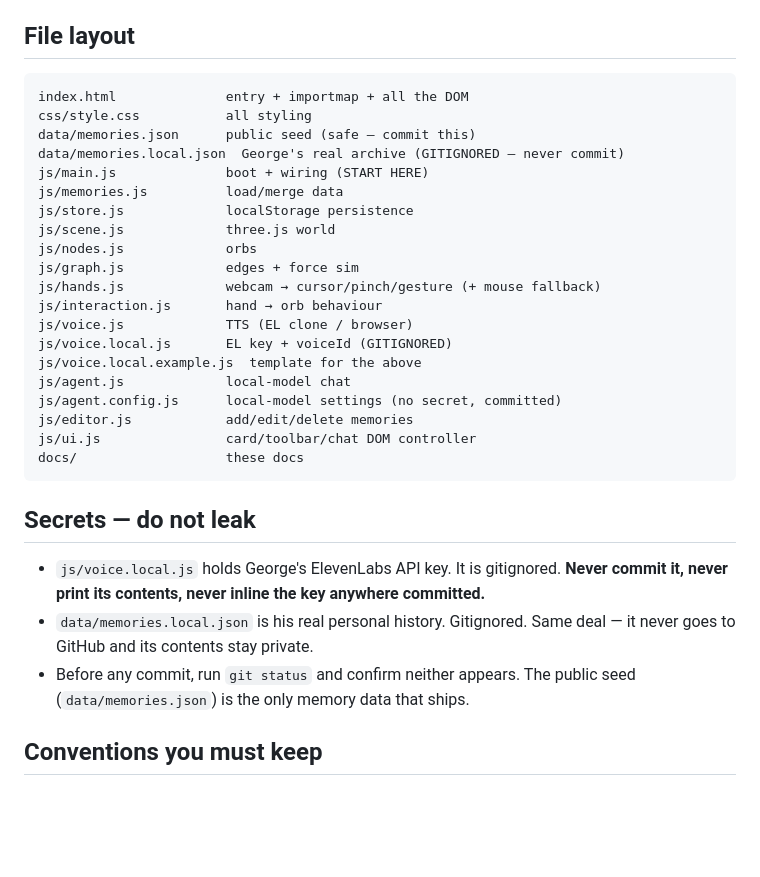
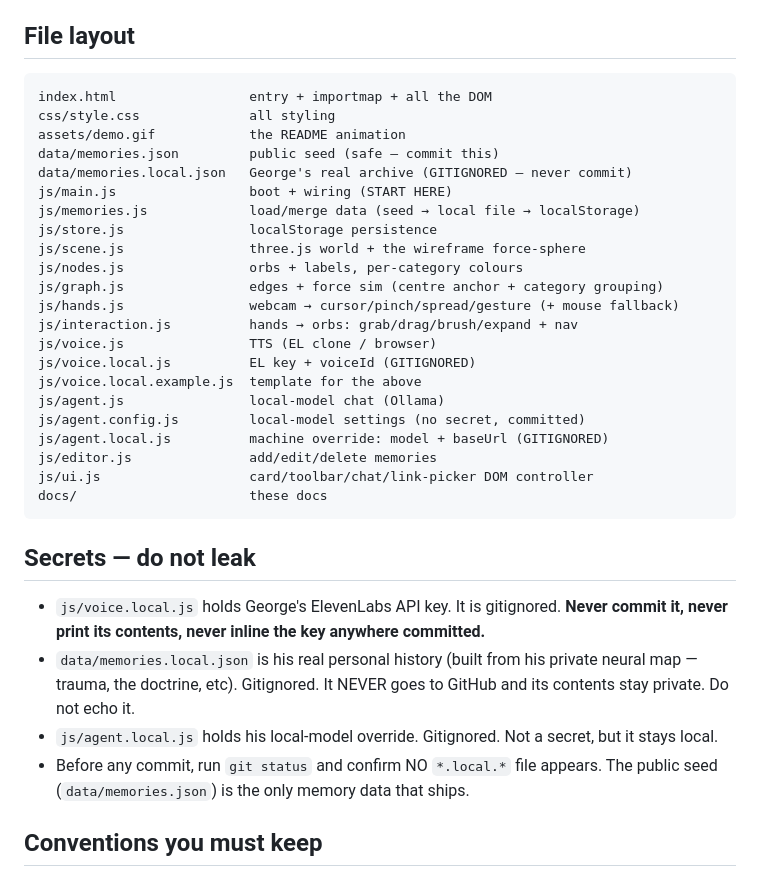
Before and after one commit to rainfantry/mind-palace, a Markdown page: docs/HANDOFF.md, the part around one of its changes. GitHub-like rendering; blank space fills up the shorter version.

````diff
--- a/docs/HANDOFF.md
+++ b/docs/HANDOFF.md
@@ -51,36 +51,41 @@ python -m http.server 8000   # or serve.bat on Windows
 ## File layout
 
 ```
-index.html              entry + importmap + all the DOM
-css/style.css           all styling
-data/memories.json      public seed (safe — commit this)
-data/memories.local.json  George's real archive (GITIGNORED — never commit)
-js/main.js              boot + wiring (START HERE)
-js/memories.js          load/merge data
-js/store.js             localStorage persistence
-js/scene.js             three.js world
-js/nodes.js             orbs
-js/graph.js             edges + force sim
-js/hands.js             webcam → cursor/pinch/gesture (+ mouse fallback)
-js/interaction.js       hand → orb behaviour
-js/voice.js             TTS (EL clone / browser)
-js/voice.local.js       EL key + voiceId (GITIGNORED)
+index.html                 entry + importmap + all the DOM
+css/style.css              all styling
+assets/demo.gif            the README animation
+data/memories.json         public seed (safe — commit this)
+data/memories.local.json   George's real archive (GITIGNORED — never commit)
+js/main.js                 boot + wiring (START HERE)
+js/memories.js             load/merge data (seed → local file → localStorage)
+js/store.js                localStorage persistence
+js/scene.js                three.js world + the wireframe force-sphere
+js/nodes.js                orbs + labels, per-category colours
+js/graph.js                edges + force sim (centre anchor + category grouping)
+js/hands.js                webcam → cursor/pinch/spread/gesture (+ mouse fallback)
+js/interaction.js          hands → orbs: grab/drag/brush/expand + nav
+js/voice.js                TTS (EL clone / browser)
+js/voice.local.js          EL key + voiceId (GITIGNORED)
 js/voice.local.example.js  template for the above
-js/agent.js             local-model chat
-js/agent.config.js      local-model settings (no secret, committed)
-js/editor.js            add/edit/delete memories
-js/ui.js                card/toolbar/chat DOM controller
-docs/                   these docs
+js/agent.js                local-model chat (Ollama)
+js/agent.config.js         local-model settings (no secret, committed)
+js/agent.local.js          machine override: model + baseUrl (GITIGNORED)
+js/editor.js               add/edit/delete memories
+js/ui.js                   card/toolbar/chat/link-picker DOM controller
+docs/                      these docs
 ```
 
 ## Secrets — do not leak
 
 - `js/voice.local.js` holds George's ElevenLabs API key. It is gitignored. **Never
   commit it, never print its contents, never inline the key anywhere committed.**
-- `data/memories.local.json` is his real personal history. Gitignored. Same deal —
-  it never goes to GitHub and its contents stay private.
-- Before any commit, run `git status` and confirm neither appears. The public seed
-  (`data/memories.json`) is the only memory data that ships.
+- `data/memories.local.json` is his real personal history (built from his private
+  neural map — trauma, the doctrine, etc). Gitignored. It NEVER goes to GitHub and
+  its contents stay private. Do not echo it.
+- `js/agent.local.js` holds his local-model override. Gitignored. Not a secret, but
+  it stays local.
+- Before any commit, run `git status` and confirm NO `*.local.*` file appears. The
+  public seed (`data/memories.json`) is the only memory data that ships.
 
 ## Conventions you must keep
 
````
Also changed, not shown: other parts of docs/HANDOFF.md (+28 -8 lines).
